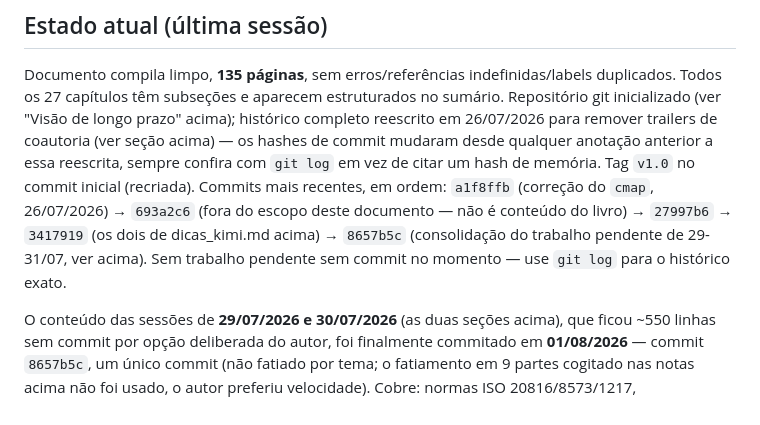
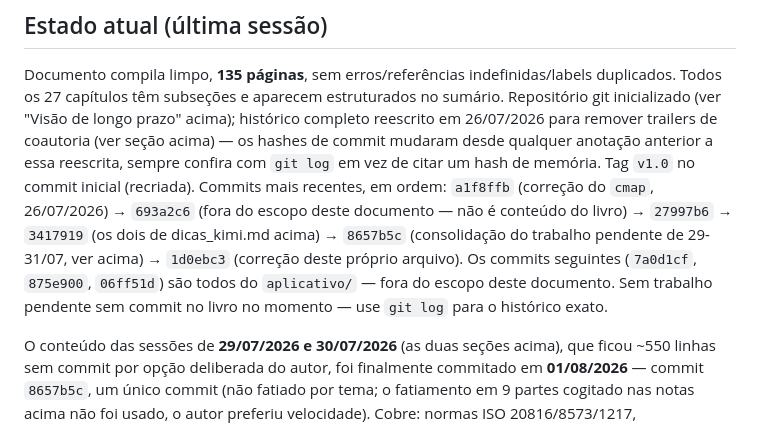
Before and after one commit to MMMejias39/compressores_parafuso, a Markdown page: CONTEXTO.md, the part around the change. Drawn GitHub-style.

Commit message:
Atualiza cadeia de commits recentes no CONTEXTO.md
Inclui 1d0ebc3 (correção deste arquivo) e nota que os commits seguintes
são todos do aplicativo/, fora do escopo do livro.

```diff
--- a/CONTEXTO.md
+++ b/CONTEXTO.md
@@ -896,8 +896,11 @@ com `git log` em vez de citar um hash de memória. Tag `v1.0` no commit
 inicial (recriada). Commits mais recentes, em ordem: `a1f8ffb` (correção do
 `cmap`, 26/07/2026) → `693a2c6` (fora do escopo deste documento — não é
 conteúdo do livro) → `27997b6` → `3417919` (os dois de dicas_kimi.md acima)
-→ `8657b5c` (consolidação do trabalho pendente de 29-31/07, ver acima). Sem
-trabalho pendente sem commit no momento — use `git log` para o histórico
+→ `8657b5c` (consolidação do trabalho pendente de 29-31/07, ver acima) →
+`1d0ebc3` (correção deste próprio arquivo). Os commits seguintes
+(`7a0d1cf`, `875e900`, `06ff51d`) são todos do `aplicativo/` — fora do
+escopo deste documento. Sem trabalho pendente sem commit no livro no
+momento — use `git log` para o histórico
 exato.
 
 O conteúdo das sessões de **29/07/2026 e 30/07/2026** (as duas seções
```
